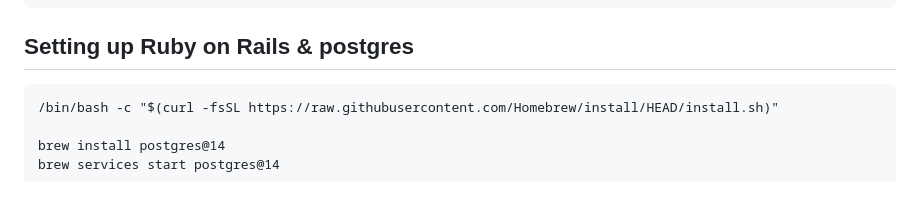
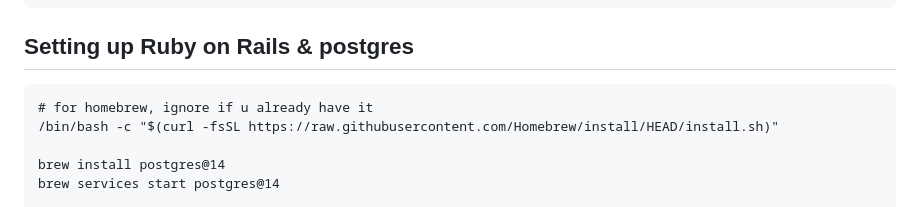
Before and after one commit to COSC481W-2024Fall/MLite, a Markdown page: README.md, the part around the change. GitHub-like rendering.

````diff
--- a/README.md
+++ b/README.md
@@ -51,6 +51,7 @@ docker run -it -v ./src:/app/src mlite /bin/bash
 ```
 ## Setting up Ruby on Rails & postgres
 ```
+# for homebrew, ignore if u already have it
 /bin/bash -c "$(curl -fsSL https://raw.githubusercontent.com/Homebrew/install/HEAD/install.sh)"
 
 brew install postgres@14
````
